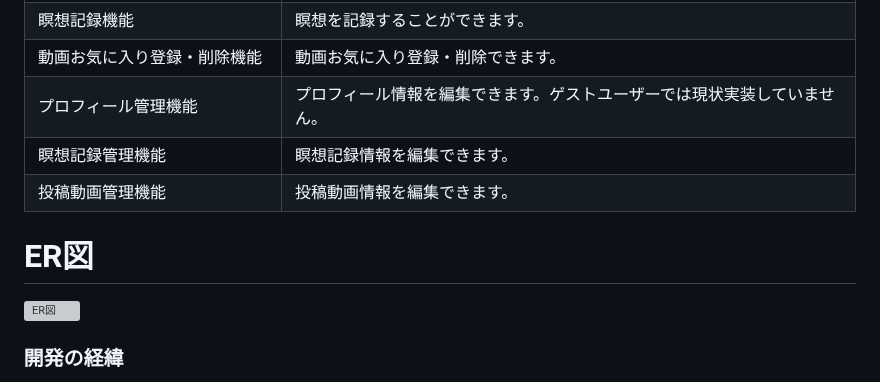
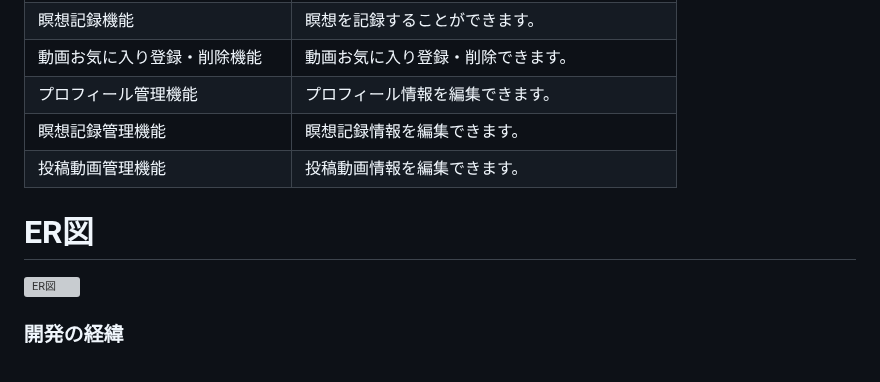
Before and after one commit to takorukun/nature-sounds-app, a Markdown page: README.md, the part around one of its changes. GitHub-like rendering; grey boxes are pictures that could not be loaded.

```diff
--- a/README.md
+++ b/README.md
@@ -101,7 +101,7 @@ https://nature-sounds01.com/
   </tr>
   <tr>
     <td>プロフィール管理機能</td>
-    <td>プロフィール情報を編集できます。</br>ゲストユーザーでは現状実装していません。</td>
+    <td>プロフィール情報を編集できます。</td>
   </tr>
   <tr>
     <td>瞑想記録管理機能</td>
```
Also changed, not shown: other parts of README.md (+1 -1 lines).
